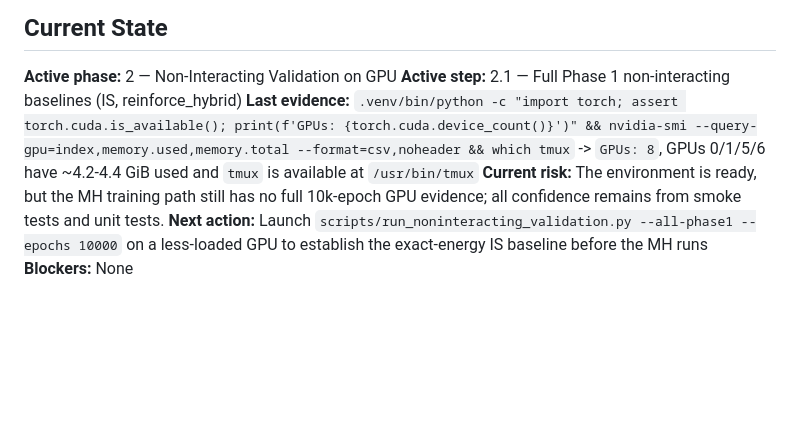
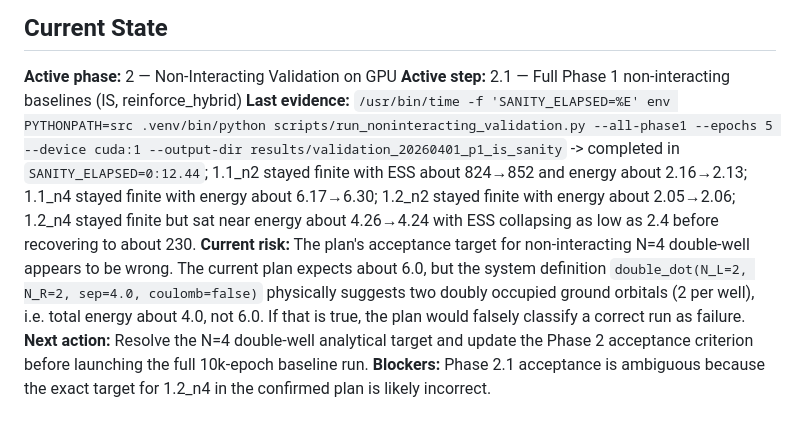
Before and after one commit to Im2ql4u/Multi-Well-Quantum-Dots, a Markdown page: plans/2026-04-01_mcmc-validation-to-production.md, the part around the change. Rendered like a GitHub page; blank space fills up the shorter version.

Commit message:
docs(plan): record phase2 sanity blocker
Context: the non-interacting sanity run suggests the N=4 double-well exact-energy target in Phase 2.1 is likely wrong, so the acceptance gate needs correction before full runs

```diff
--- a/plans/2026-04-01_mcmc-validation-to-production.md
+++ b/plans/2026-04-01_mcmc-validation-to-production.md
@@ -318,7 +318,7 @@ for row in t: print(f\"{row['name']}: virial={row['virial_pct']:.1f}%, E={row['e
 ## Current State
 **Active phase:** 2 — Non-Interacting Validation on GPU
 **Active step:** 2.1 — Full Phase 1 non-interacting baselines (IS, reinforce_hybrid)
-**Last evidence:** `.venv/bin/python -c "import torch; assert torch.cuda.is_available(); print(f'GPUs: {torch.cuda.device_count()}')" && nvidia-smi --query-gpu=index,memory.used,memory.total --format=csv,noheader && which tmux` -> `GPUs: 8`, GPUs 0/1/5/6 have ~4.2-4.4 GiB used and `tmux` is available at `/usr/bin/tmux`
-**Current risk:** The environment is ready, but the MH training path still has no full 10k-epoch GPU evidence; all confidence remains from smoke tests and unit tests.
-**Next action:** Launch `scripts/run_noninteracting_validation.py --all-phase1 --epochs 10000` on a less-loaded GPU to establish the exact-energy IS baseline before the MH runs
-**Blockers:** None
+**Last evidence:** `/usr/bin/time -f 'SANITY_ELAPSED=%E' env PYTHONPATH=src .venv/bin/python scripts/run_noninteracting_validation.py --all-phase1 --epochs 5 --device cuda:1 --output-dir results/validation_20260401_p1_is_sanity` -> completed in `SANITY_ELAPSED=0:12.44`; 1.1_n2 stayed finite with ESS about 824→852 and energy about 2.16→2.13; 1.1_n4 stayed finite with energy about 6.17→6.30; 1.2_n2 stayed finite with energy about 2.05→2.06; 1.2_n4 stayed finite but sat near energy about 4.26→4.24 with ESS collapsing as low as 2.4 before recovering to about 230.
+**Current risk:** The plan's acceptance target for non-interacting N=4 double-well appears to be wrong. The current plan expects about 6.0, but the system definition `double_dot(N_L=2, N_R=2, sep=4.0, coulomb=false)` physically suggests two doubly occupied ground orbitals (2 per well), i.e. total energy about 4.0, not 6.0. If that is true, the plan would falsely classify a correct run as failure.
+**Next action:** Resolve the N=4 double-well analytical target and update the Phase 2 acceptance criterion before launching the full 10k-epoch baseline run.
+**Blockers:** Phase 2.1 acceptance is ambiguous because the exact target for 1.2_n4 in the confirmed plan is likely incorrect.
```
